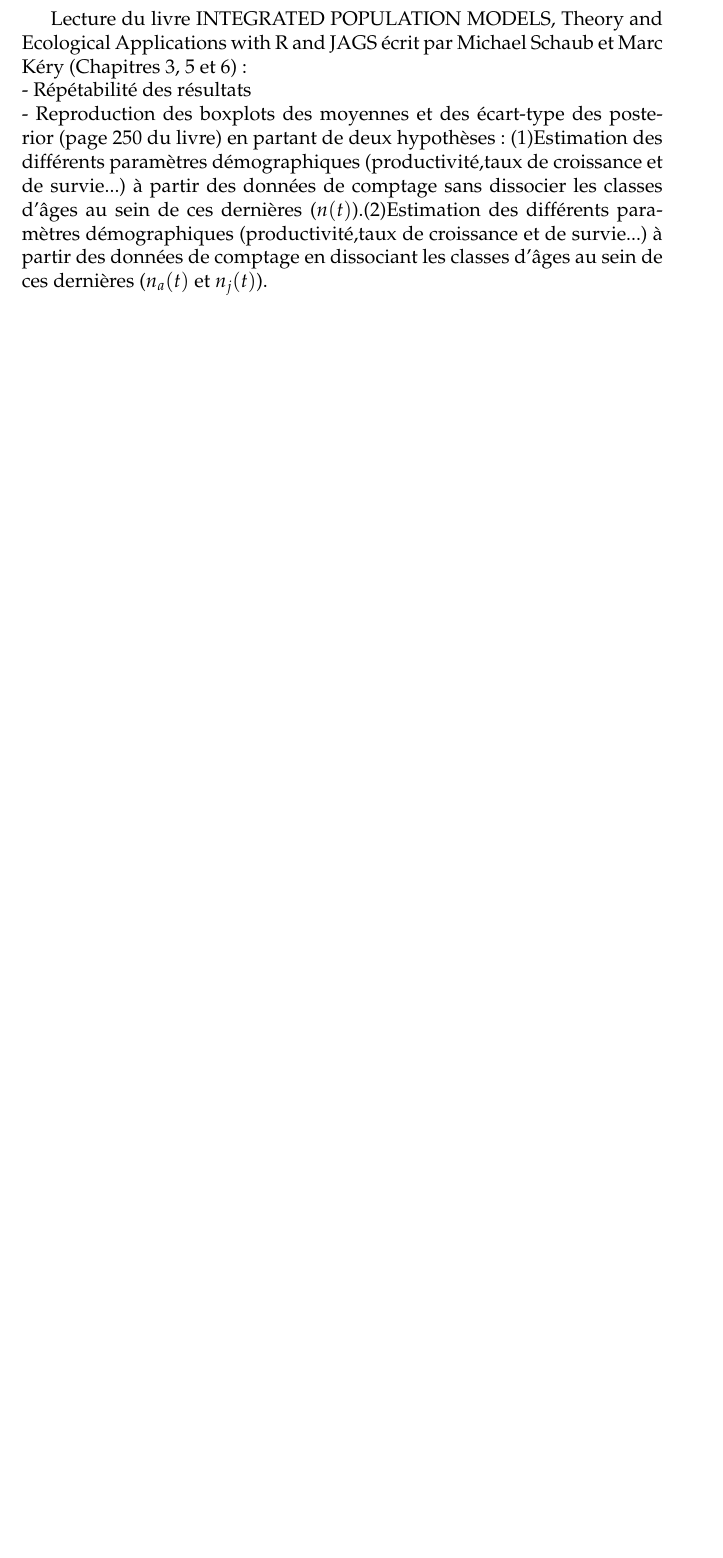
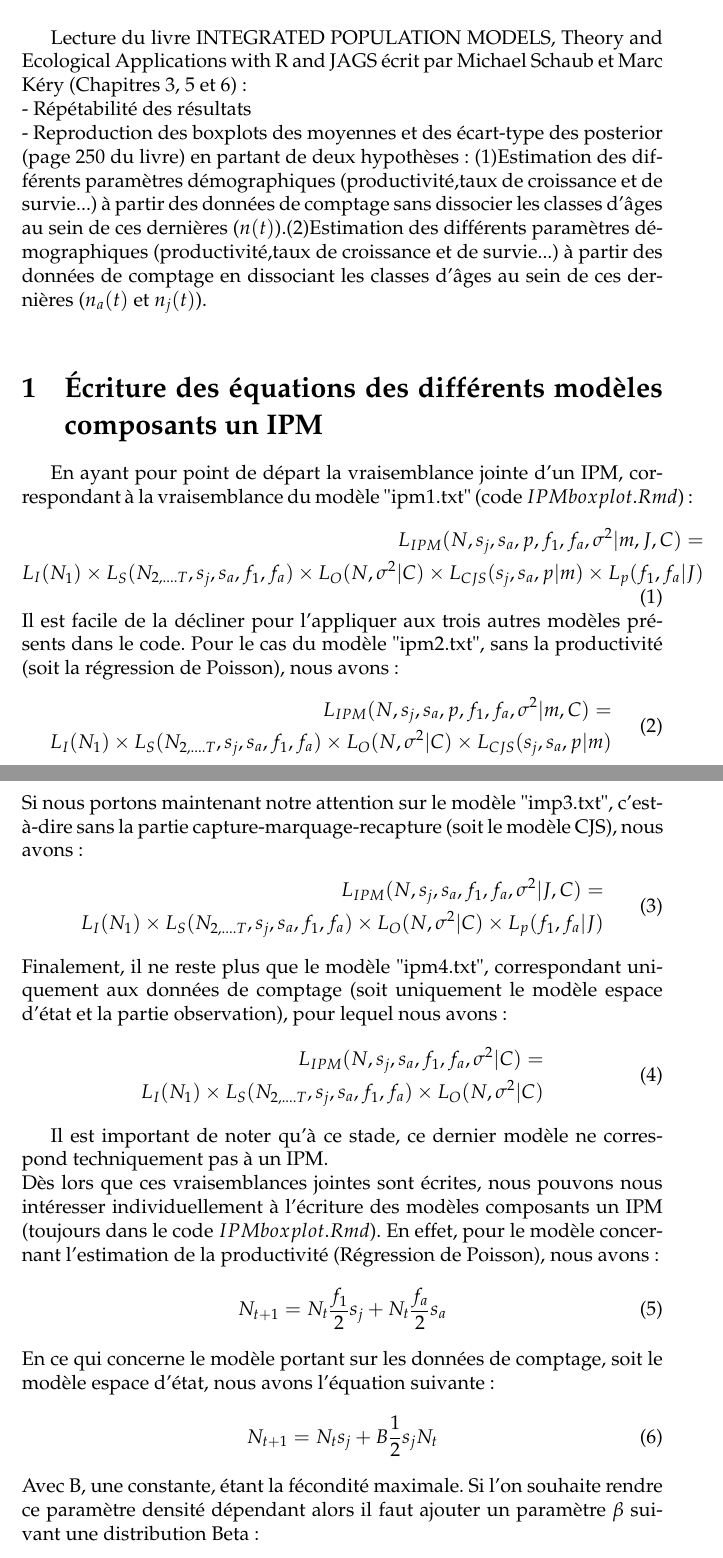
Before and after one commit to fbarraquand/IPMSchaubKery, a LaTeX document (Objectifs_stage.tex): part of the page before the commit and two parts of pages 1 and 2 of 3 after it, the two joined at a grey line, cut so that both start at the same text, the shorter picture padded with empty space. Compiled offline with pdfLaTeX.

Commit message:
vraisemblance jointe, équation des modèles et bientôt ajout de la distinction juv /ad

```diff
--- a/Objectifs_stage.tex
+++ b/Objectifs_stage.tex
@@ -23,4 +23,45 @@
 
 Lecture du livre INTEGRATED POPULATION MODELS, Theory and Ecological Applications with R and JAGS écrit par Michael Schaub et Marc Kéry (Chapitres 3, 5 et 6): \\
 - Répétabilité des résultats\\
-- Reproduction des boxplots des moyennes et des écart-type des posterior (page 250 du livre) en partant de deux hypothèses : (1)Estimation des différents paramètres démographiques (productivité,taux de croissance et de survie...) à partir des données de comptage sans dissocier les classes d'âges au sein de ces dernières ($n(t)$).(2)Estimation des différents paramètres démographiques (productivité,taux de croissance et de survie...) à partir des données de comptage en dissociant les classes d'âges au sein de ces dernières ($n_{a}(t)$ et $n_{j}(t)$).
+- Reproduction des boxplots des moyennes et des écart-type des posterior (page 250 du livre) en partant de deux hypothèses : (1)Estimation des différents paramètres démographiques (productivité,taux de croissance et de survie...) à partir des données de comptage sans dissocier les classes d'âges au sein de ces dernières ($n(t)$).(2)Estimation des différents paramètres démographiques (productivité,taux de croissance et de survie...) à partir des données de comptage en dissociant les classes d'âges au sein de ces dernières ($n_{a}(t)$ et $n_{j}(t)$).\\
+\section{Écriture des équations des différents modèles composants un IPM}
+En ayant pour point de départ la vraisemblance jointe d'un IPM, correspondant à la vraisemblance du modèle "ipm1.txt" (code $IPMboxplot.Rmd$) :\\
+\begin{equation}
+\begin{aligned}
+L_{IPM}(N, s_{j}, s_{a}, p, f_{1}, f_{a}, \sigma^{2}|\textit{m},J,C)= \\
+L_{I}(N_{1})\times L_{S}(N_{2,....T}, s_{j}, s_{a}, f_{1}, f_{a})\times L_{O}(N,\sigma^{2}|C)\times L_{CJS}(s_{j}, s_{a}, p|\textit{m})\times L_{p}(f_{1}, f_{a}|J)
+\end{aligned}
+\end{equation}
+Il est facile de la décliner pour l'appliquer aux trois autres modèles présents dans le code. Pour le cas du modèle "ipm2.txt", sans la productivité (soit la régression de Poisson), nous avons :
+\begin{equation}
+\begin{aligned}
+L_{IPM}(N, s_{j}, s_{a}, p, f_{1}, f_{a}, \sigma^{2}|\textit{m},C)= \\
+L_{I}(N_{1})\times L_{S}(N_{2,....T}, s_{j}, s_{a}, f_{1}, f_{a})\times L_{O}(N,\sigma^{2}|C)\times L_{CJS}(s_{j}, s_{a}, p|\textit{m})
+\end{aligned}
+\end{equation}
+Si nous portons maintenant notre attention sur le modèle "imp3.txt", c'est-à-dire sans la partie capture-marquage-recapture (soit le modèle CJS), nous avons :
+\begin{equation}
+\begin{aligned}
+L_{IPM}(N, s_{j}, s_{a}, f_{1}, f_{a}, \sigma^{2}|J,C)= \\
+L_{I}(N_{1})\times L_{S}(N_{2,....T}, s_{j}, s_{a}, f_{1}, f_{a})\times L_{O}(N,\sigma^{2}|C)\times L_{p}(f_{1}, f_{a}|J)
+\end{aligned}
+\end{equation}
+Finalement, il ne reste plus que le modèle "ipm4.txt", correspondant uniquement aux données de comptage (soit uniquement le modèle espace d'état et la partie observation), pour lequel nous avons :
+\begin{equation}
+\begin{aligned}
+L_{IPM}(N, s_{j}, s_{a}, f_{1}, f_{a}, \sigma^{2}|C)= \\
+L_{I}(N_{1})\times L_{S}(N_{2,....T}, s_{j}, s_{a}, f_{1}, f_{a})\times L_{O}(N,\sigma^{2}|C)
+\end{aligned}
+\end{equation}
+
+Il est important de noter qu'à ce stade, ce dernier modèle ne correspond techniquement pas à un IPM.\\
+Dès lors que ces vraisemblances jointes sont écrites, nous pouvons nous intéresser individuellement à l'écriture des modèles composants un IPM (toujours dans le code $IPMboxplot.Rmd$). En effet, pour le modèle concernant l'estimation de la productivité (Régression de Poisson), nous avons :
+\begin{equation}
+N_{t+1}=N_{t}\dfrac{f_1}{2}s_{j}+N_{t}\dfrac{f_a}{2}s_{a}
+\end{equation}
+En ce qui concerne le modèle portant sur les données de comptage, soit le modèle espace d'état, nous avons l'équation suivante :
+\begin{equation}
+N_{t+1}=N_{t}s_{j}+B\dfrac{1}{2}s_{j}N_t
+\end{equation}
+Avec B, une constante, étant la fécondité maximale. Si l'on souhaite rendre ce paramètre densité dépendant alors il faut ajouter un paramètre $\beta$ suivant une distribution Beta :
+\begin{equation}
```
Also changed, not shown: Objectifs_stage.tex (18 more changed lines).
